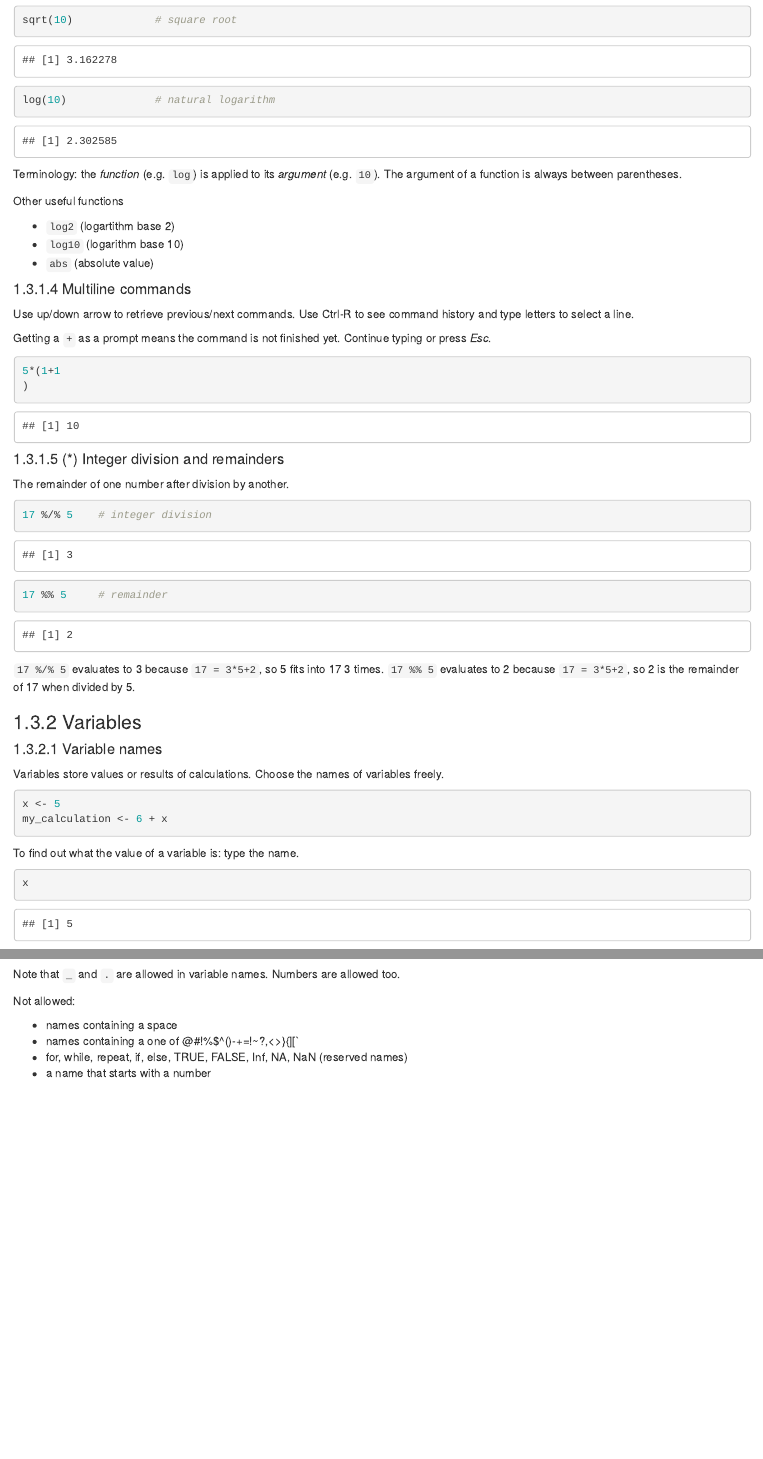
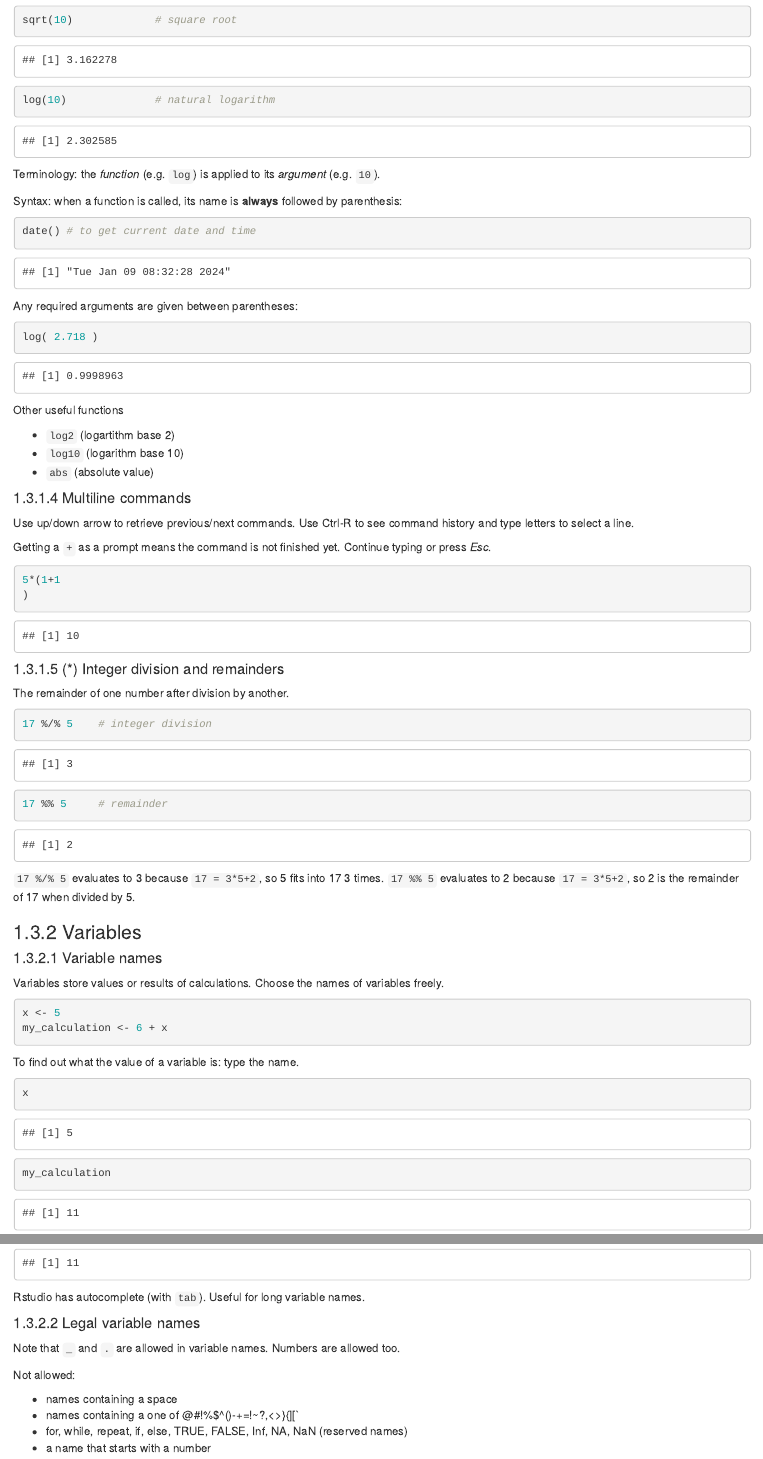
Before and after one commit to rxmenezes/IntroductionToRCourse, an R Markdown document (01-basicR.Rmd): the page in a window 1100 px wide, from 4380 px down, and a second part further down, joined at a grey line. Rendered offline with R 4.5, knitr and Pandoc, with nearby package versions; drawn as R Markdown's standard HTML page in place of the format the file asks for; common packages that the code uses without loading them are loaded.

Commit message:
Improved intro to functions and variable creation

````diff
--- a/01-basicR.Rmd
+++ b/01-basicR.Rmd
@@ -230,7 +229,19 @@ sqrt(10)             # square root
 log(10)              # natural logarithm
 ```
 
-Terminology: the _function_ (e.g. `log`) is applied to its _argument_ (e.g. `10`). The argument of a function is always between parentheses.
+Terminology: the _function_ (e.g. `log`) is applied to its _argument_ (e.g. `10`).
+
+Syntax: when a function is called, its name is **always** followed by parenthesis:
+
+```{r}
+date() # to get current date and time
+```
+
+Any required arguments are given between parentheses:
+
+```{r}
+log( 2.718 )
+```
 
 Other useful functions
 
@@ -273,8 +285,10 @@ my_calculation <- 6 + x
 ```
 
 To find out what the value of a variable is: type the name.
+
 ```{r}
 x
+my_calculation
 ```
 
 Rstudio has autocomplete (with `tab`). Useful for long variable names.
````
Also changed, not shown: 01-basicR.Rmd (4 more changed lines).
